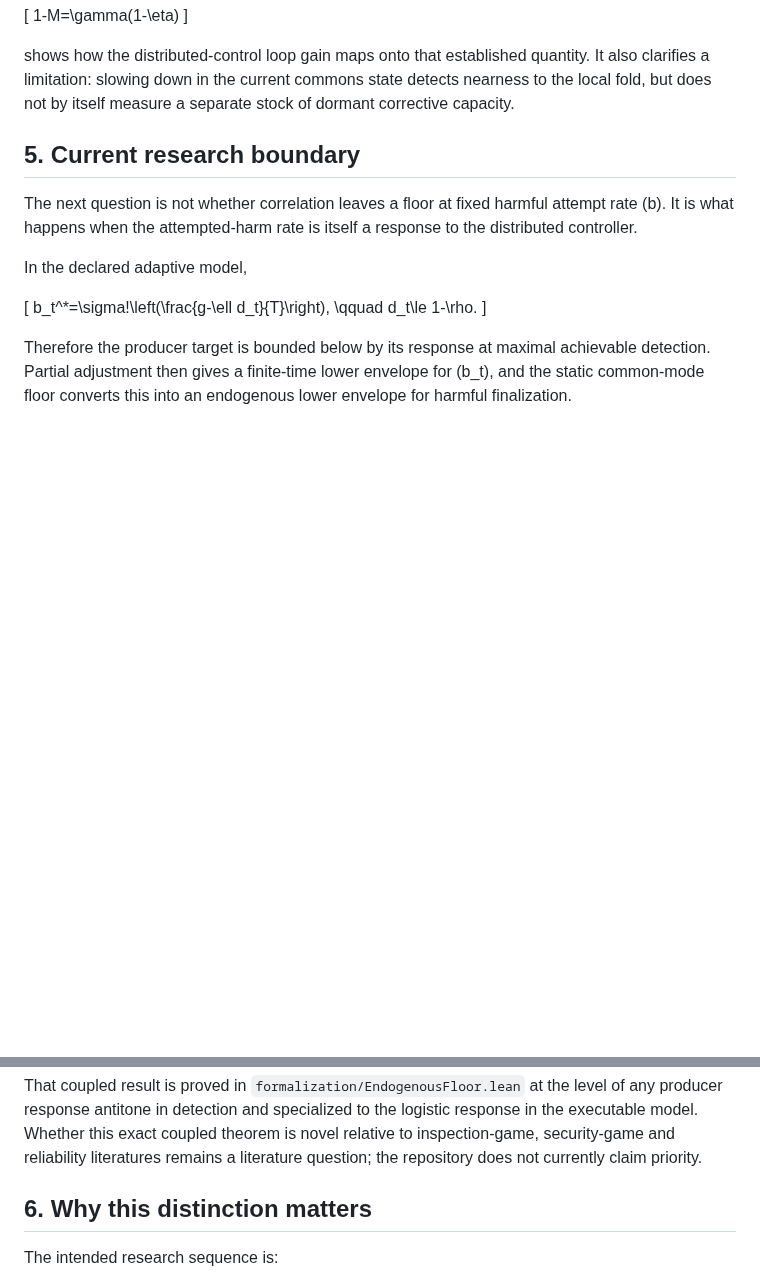
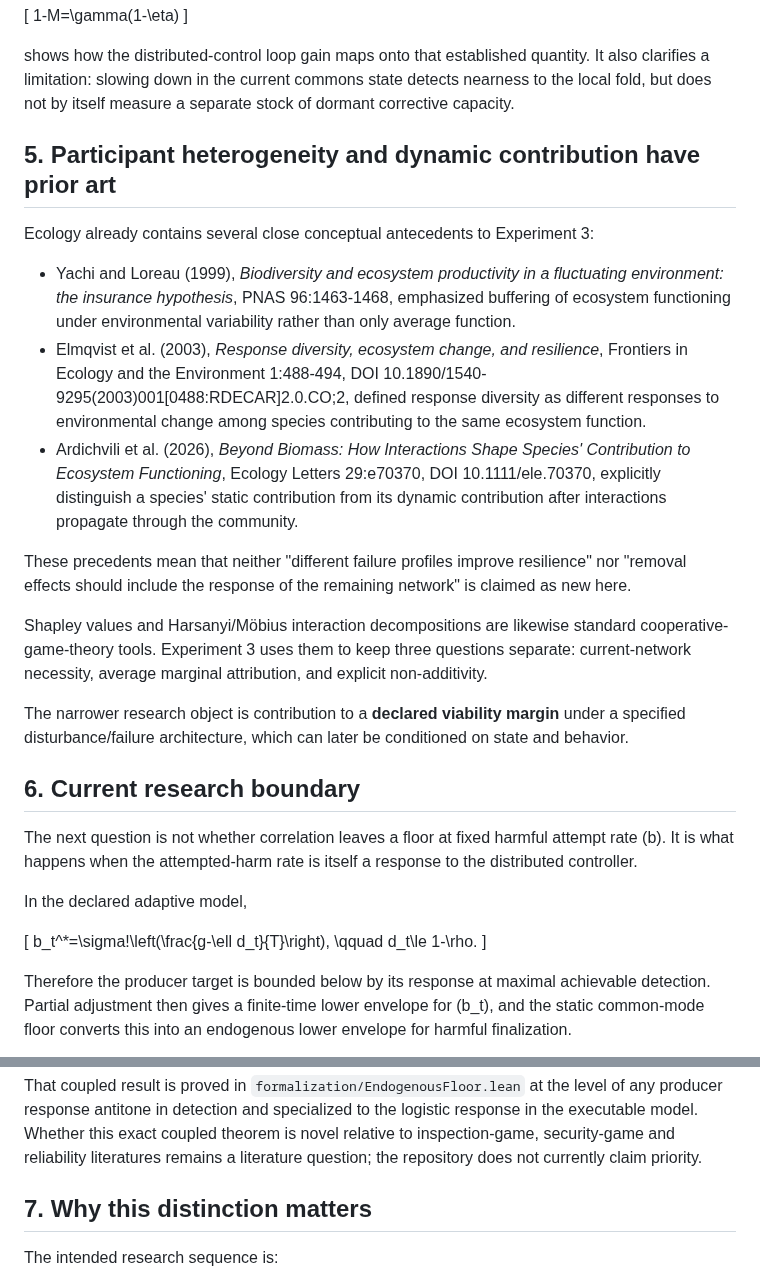
Before and after one commit to albertjanvanhoek/Distributed-Commons-Control, a Markdown page: docs/PRIOR_ART.md, 2 parts joined by grey strips. Drawn GitHub-style; blank space fills up the shorter version.

Commit message:
Position viability contribution against ecological prior art

```diff
--- a/docs/PRIOR_ART.md
+++ b/docs/PRIOR_ART.md
@@ -95,7 +95,39 @@ quantity. It also clarifies a limitation: slowing down in the current commons
 state detects nearness to the local fold, but does not by itself measure a
 separate stock of dormant corrective capacity.
 
-## 5. Current research boundary
+## 5. Participant heterogeneity and dynamic contribution have prior art
+
+Ecology already contains several close conceptual antecedents to Experiment 3:
+
+- Yachi and Loreau (1999), *Biodiversity and ecosystem productivity in a
+  fluctuating environment: the insurance hypothesis*, PNAS 96:1463-1468,
+  emphasized buffering of ecosystem functioning under environmental
+  variability rather than only average function.
+- Elmqvist et al. (2003), *Response diversity, ecosystem change, and
+  resilience*, Frontiers in Ecology and the Environment 1:488-494, DOI
+  10.1890/1540-9295(2003)001[0488:RDECAR]2.0.CO;2, defined response diversity
+  as different responses to environmental change among species contributing
+  to the same ecosystem function.
+- Ardichvili et al. (2026), *Beyond Biomass: How Interactions Shape Species'
+  Contribution to Ecosystem Functioning*, Ecology Letters 29:e70370, DOI
+  10.1111/ele.70370, explicitly distinguish a species' static contribution
+  from its dynamic contribution after interactions propagate through the
+  community.
+
+These precedents mean that neither "different failure profiles improve
+resilience" nor "removal effects should include the response of the remaining
+network" is claimed as new here.
+
+Shapley values and Harsanyi/Möbius interaction decompositions are likewise
+standard cooperative-game-theory tools. Experiment 3 uses them to keep three
+questions separate: current-network necessity, average marginal attribution,
+and explicit non-additivity.
+
+The narrower research object is contribution to a **declared viability
+margin** under a specified disturbance/failure architecture, which can later
+be conditioned on state and behavior.
+
+## 6. Current research boundary
 
 The next question is not whether correlation leaves a floor at fixed harmful
 attempt rate \(b\). It is what happens when the attempted-harm rate is itself
@@ -121,7 +153,7 @@ is novel relative to inspection-game, security-game and reliability
 literatures remains a literature question; the repository does not currently
 claim priority.
 
-## 6. Why this distinction matters
+## 7. Why this distinction matters
 
 The intended research sequence is:
 
```
